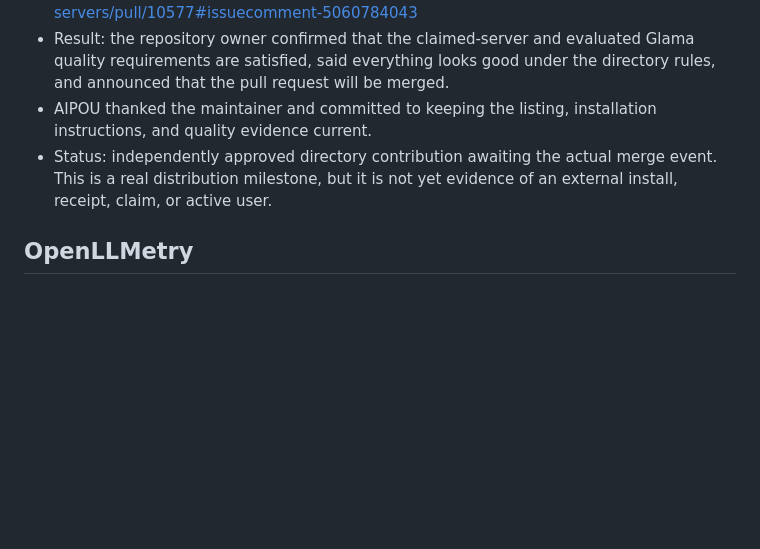
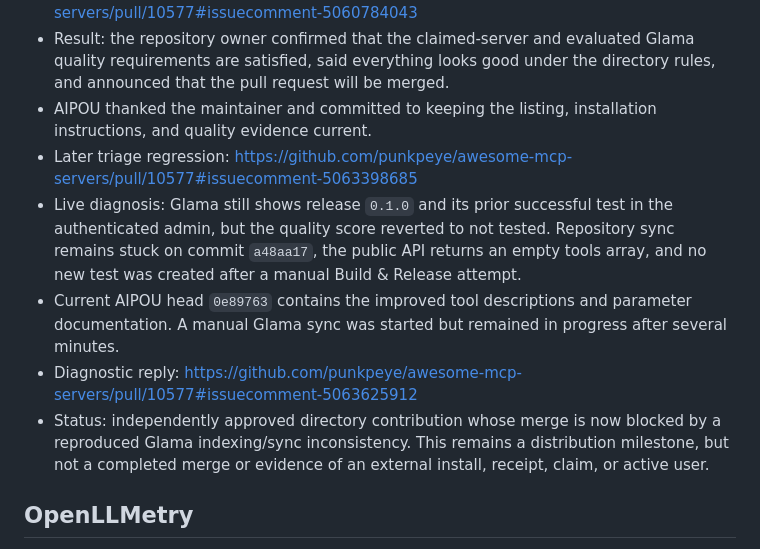
Before and after one commit to 0xddneto/AI-Proof-of-Us, a Markdown page: docs/outreach/follow-ups-2026-07-23.md, the part around the change. Rendered like a GitHub page; blank space fills up the shorter version.

Commit message:
Record Glama indexing regression

```diff
--- a/docs/outreach/follow-ups-2026-07-23.md
+++ b/docs/outreach/follow-ups-2026-07-23.md
@@ -34,9 +34,22 @@ visited technical threads.
   the directory rules, and announced that the pull request will be merged.
 - AIPOU thanked the maintainer and committed to keeping the listing,
   installation instructions, and quality evidence current.
-- Status: independently approved directory contribution awaiting the actual
-  merge event. This is a real distribution milestone, but it is not yet
-  evidence of an external install, receipt, claim, or active user.
+- Later triage regression:
+  https://github.com/punkpeye/awesome-mcp-servers/pull/10577#issuecomment-5063398685
+- Live diagnosis: Glama still shows release `0.1.0` and its prior successful
+  test in the authenticated admin, but the quality score reverted to not
+  tested. Repository sync remains stuck on commit `a48aa17`, the public API
+  returns an empty tools array, and no new test was created after a manual
+  Build & Release attempt.
+- Current AIPOU head `0e89763` contains the improved tool descriptions and
+  parameter documentation. A manual Glama sync was started but remained in
+  progress after several minutes.
+- Diagnostic reply:
+  https://github.com/punkpeye/awesome-mcp-servers/pull/10577#issuecomment-5063625912
+- Status: independently approved directory contribution whose merge is now
+  blocked by a reproduced Glama indexing/sync inconsistency. This remains a
+  distribution milestone, but not a completed merge or evidence of an external
+  install, receipt, claim, or active user.
 
 ## OpenLLMetry
 
```
